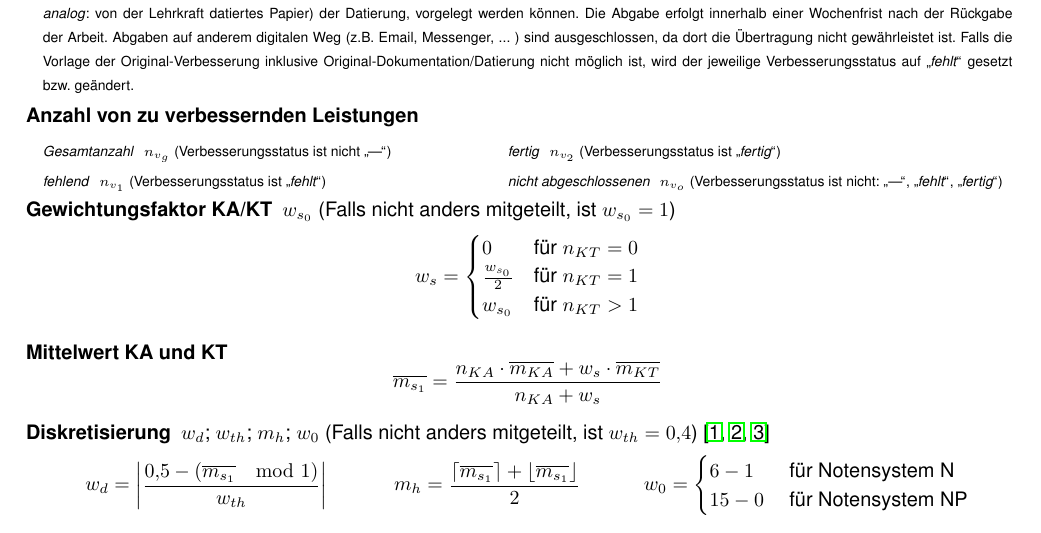
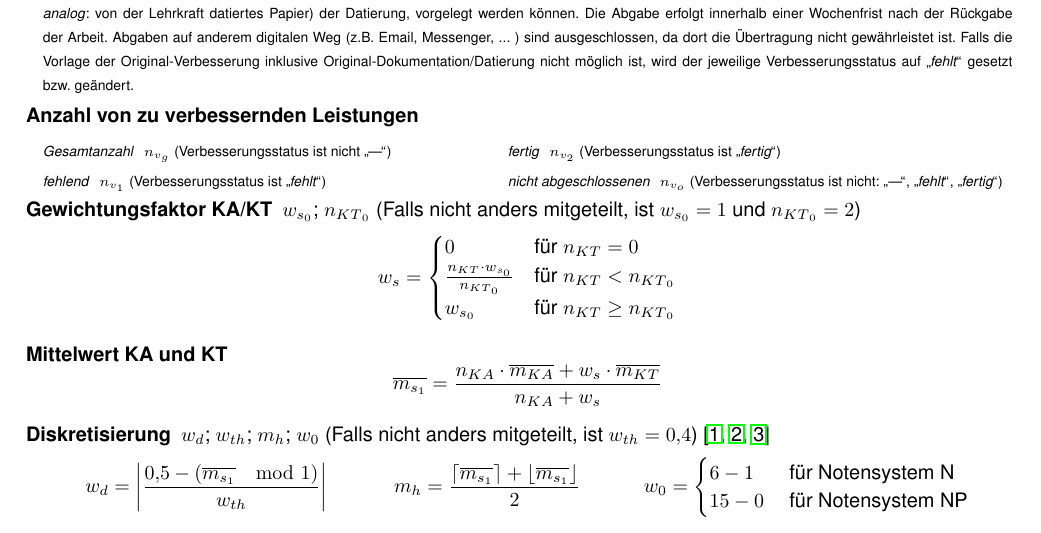
Before and after one commit to tna76874/notentransparenz, a LaTeX document (docs/files/notentransparenz.tex): part of the page, cut so that both start at the same text. Compiled offline with pdfLaTeX; a LaTeX package or settings file that is missing is left out.

Commit message:
generalize KT weight

```diff
--- a/docs/files/notentransparenz.tex
+++ b/docs/files/notentransparenz.tex
@@ -44,13 +44,13 @@
 	\end{multicols}
 	}
 	\vspace*{-12pt}
-	\item[\textbf{Gewichtungsfaktor KA/KT}] $w_{s_0}$ (Falls nicht anders mitgeteilt, ist $w_{s_0}=1$)
+	\item[\textbf{Gewichtungsfaktor KA/KT}] $w_{s_0}$; $n_{{KT}_0}$  (Falls nicht anders mitgeteilt, ist $w_{s_0}=1$ und $n_{{KT}_0}=2$)
 	\[
 	w_s =
 	\begin{cases}
 		0 & \text{für }  n_{KT} = 0 \\
-		\frac{w_{s_0}}{2} & \text{für }    n_{KT} = 1 \\
-		w_{s_0} & \text{für }    n_{KT} > 1 \\
+		\frac{n_{KT} \cdot w_{s_0}}{n_{{KT}_0}} & \text{für }    n_{KT} < n_{{KT}_0} \\
+		w_{s_0} & \text{für }    n_{KT} \geq n_{{KT}_0} \\
 	\end{cases}
 	\]
 	\item[\textbf{Mittelwert KA und KT}]
```
Also changed, not shown: 1 other file.
